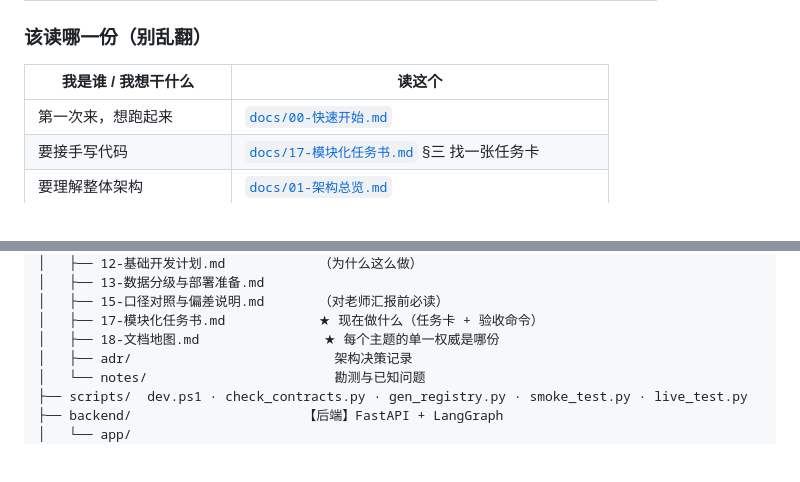
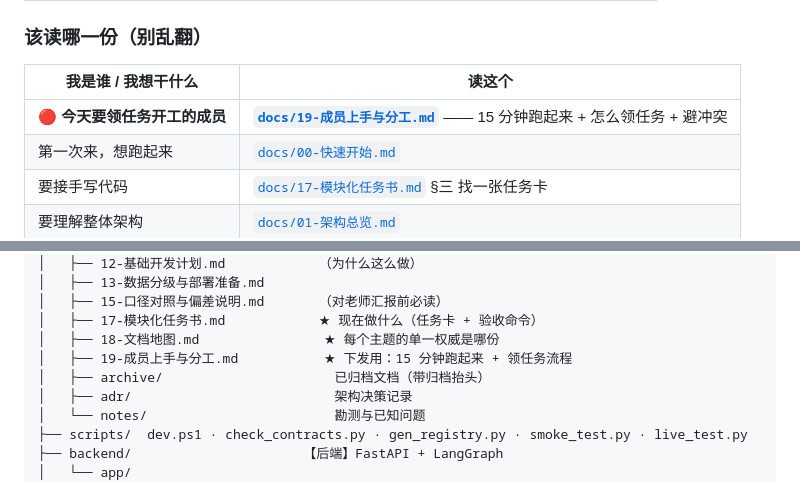
Before and after one commit to sqbsayori/ProbCrew, a Markdown page: README.md, 2 parts joined by grey strips. Rendered like a GitHub page; blank space fills up the shorter version.

```diff
--- a/README.md
+++ b/README.md
@@ -23,6 +23,7 @@
 
 | 我是谁 / 我想干什么 | 读这个 |
 |---|---|
+| **🔴 今天要领任务开工的成员** | **[`docs/19-成员上手与分工.md`](docs/19-成员上手与分工.md)** —— 15 分钟跑起来 + 怎么领任务 + 避冲突 |
 | 第一次来，想跑起来 | [`docs/00-快速开始.md`](docs/00-快速开始.md) |
 | 要接手写代码 | [`docs/17-模块化任务书.md`](docs/17-模块化任务书.md) §三 找一张任务卡 |
 | 要理解整体架构 | [`docs/01-架构总览.md`](docs/01-架构总览.md) |
@@ -142,6 +143,8 @@ ProbCrew/
 │   ├── 15-口径对照与偏差说明.md       （对老师汇报前必读）
 │   ├── 17-模块化任务书.md            ★ 现在做什么（任务卡 + 验收命令）
 │   ├── 18-文档地图.md                ★ 每个主题的单一权威是哪份
+│   ├── 19-成员上手与分工.md           ★ 下发用：15 分钟跑起来 + 领任务流程
+│   ├── archive/                      已归档文档（带归档抬头）
 │   ├── adr/                          架构决策记录
 │   └── notes/                        勘测与已知问题
 ├── scripts/  dev.ps1 · check_contracts.py · gen_registry.py · smoke_test.py · live_test.py
```
Also changed, not shown: docs/18-文档地图.md (+4 -3 lines), docs/19-成员上手与分工.md (added, +214 -0 lines).
